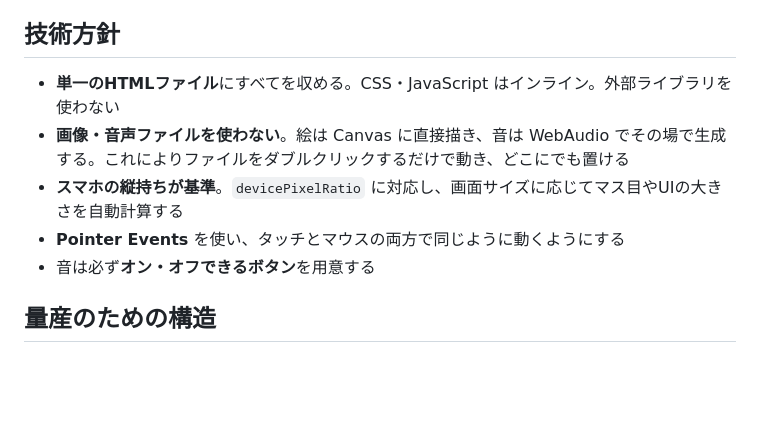
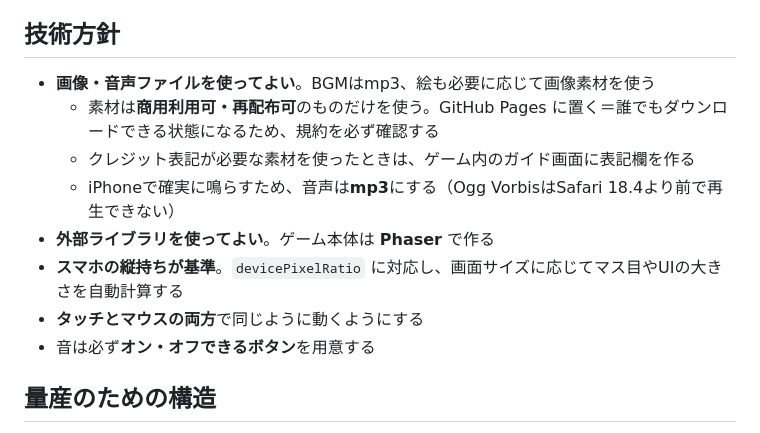
Before and after one commit to marie50924-dev/tower-defense, a Markdown page: CLAUDE.md, the part around the change. Rendered like a GitHub page; blank space fills up the shorter version.

Commit message:
方針を変更：画像・音声ファイルと外部ライブラリを つかえるようにする
BGMを 生成した音から 音源ファイルに かえられるようにするため、
「画像・音声ファイルを使わない」「単一のHTMLファイル」「外部ライブラリを
使わない」の3つを やめる。ゲーム本体は Phaser で作る方針にする。

かわりに、公開リポジトリに素材を置くことになるので、
商用利用可・再配布可のものだけを使うこと、クレジット表記が必要なら
ガイド画面に欄を作ることを 明記した。
音声は iPhone で確実に鳴る mp3 にする（Ogg Vorbis は Safari 18.4 より
前では再生できないため）。

Co-Authored-By: Claude Opus 5 <noreply@anthropic.com>
Claude-Session: https://claude.ai/code/session_018NZUVboBAF6czPebpKucjP

```diff
--- a/CLAUDE.md
+++ b/CLAUDE.md
@@ -25,10 +25,13 @@
 
 ## 技術方針
 
-- **単一のHTMLファイル**にすべてを収める。CSS・JavaScript はインライン。外部ライブラリを使わない
-- **画像・音声ファイルを使わない**。絵は Canvas に直接描き、音は WebAudio でその場で生成する。これによりファイルをダブルクリックするだけで動き、どこにでも置ける
+- **画像・音声ファイルを使ってよい**。BGMはmp3、絵も必要に応じて画像素材を使う
+  - 素材は**商用利用可・再配布可**のものだけを使う。GitHub Pages に置く＝誰でもダウンロードできる状態になるため、規約を必ず確認する
+  - クレジット表記が必要な素材を使ったときは、ゲーム内のガイド画面に表記欄を作る
+  - iPhoneで確実に鳴らすため、音声は**mp3**にする（Ogg VorbisはSafari 18.4より前で再生できない）
+- **外部ライブラリを使ってよい**。ゲーム本体は **Phaser** で作る
 - **スマホの縦持ちが基準**。`devicePixelRatio` に対応し、画面サイズに応じてマス目やUIの大きさを自動計算する
-- **Pointer Events** を使い、タッチとマウスの両方で同じように動くようにする
+- **タッチとマウスの両方**で同じように動くようにする
 - 音は必ず**オン・オフできるボタン**を用意する
 
 ## 量産のための構造
```
